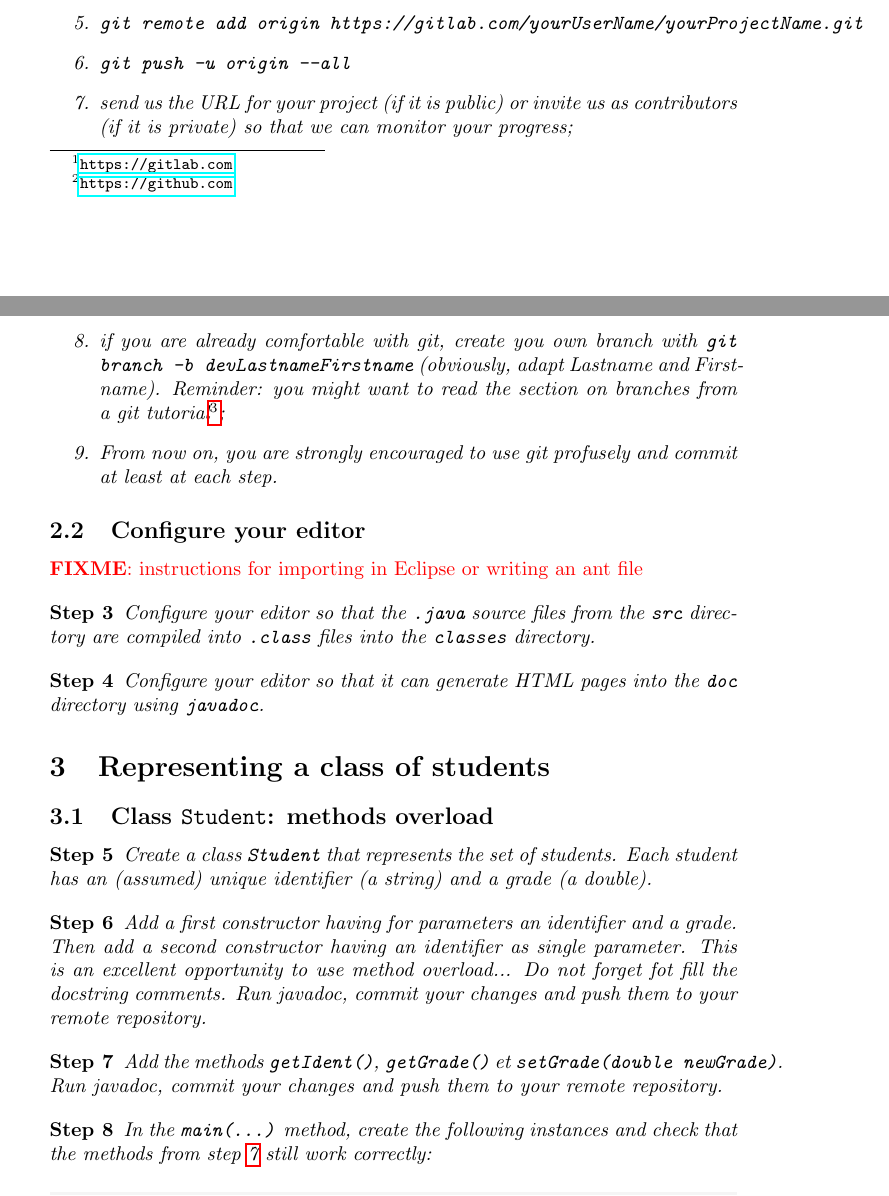
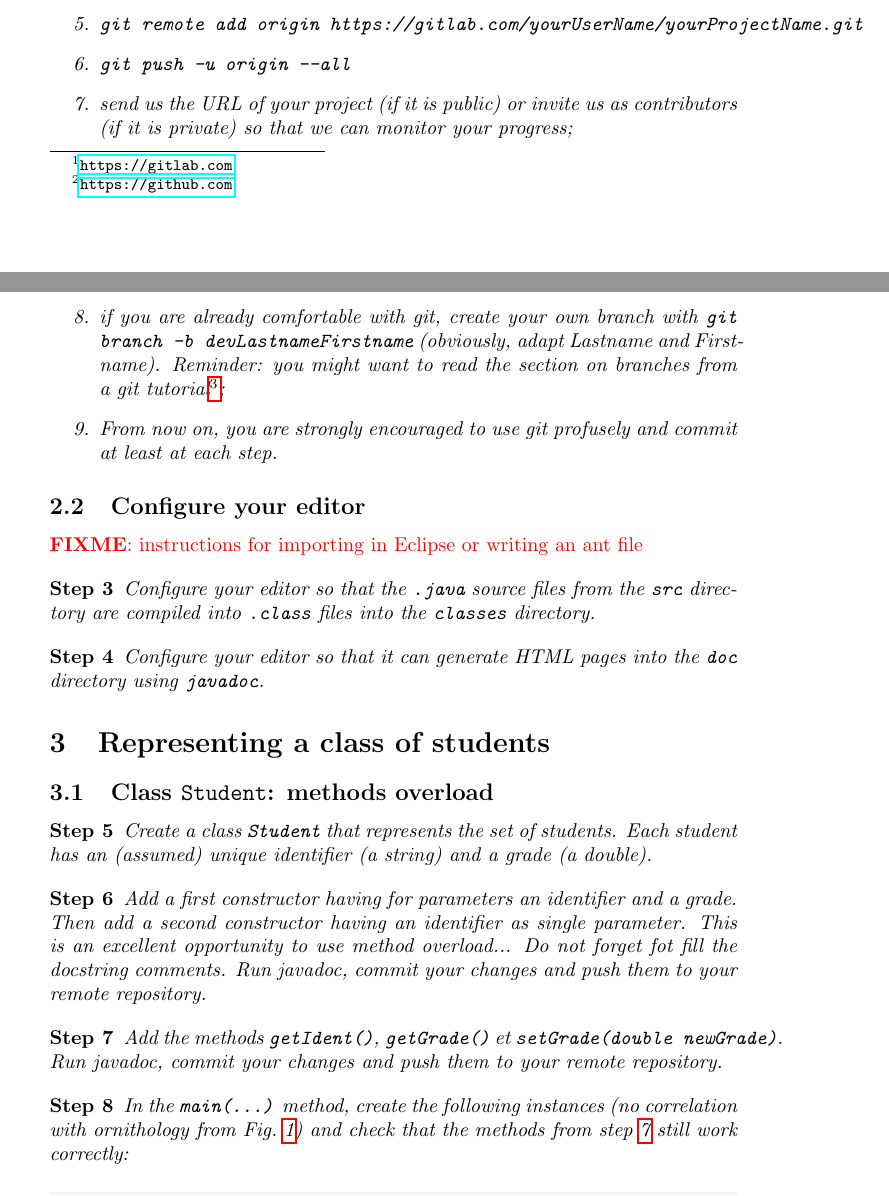
Before and after one commit to TheoAdrien/TD8OOP, a LaTeX document (poo-clusteringHierarchique.tex): two parts of pages 2 and 3 of 10, joined at a grey line, cut so that both start at the same text. Compiled offline with pdfLaTeX; the source files are stored in an older character set and shown here as Unicode.

Commit message:
various typos

```diff
--- a/poo-clusteringHierarchique.tex
+++ b/poo-clusteringHierarchique.tex
@@ -257,8 +257,8 @@ The project's description, the Java source files and some example datasets can b
   \item \texttt{git remote add origin https://gitlab.com/yourUserName/yourProjectName.git}
   \item \texttt{git push -u origin --all}
   %\item \texttt{git push -u origin --tags}
-  \item send us the URL for your project (if it is public) or invite us as contributors (if it is private) so that we can monitor your progress;
-  \item if you are already comfortable with git, create you own branch with \texttt{git branch -b devLastnameFirstname} (obviously, adapt Lastname and Firstname). Reminder: you might want to read the section on branches from a git tutorial\footnoteURL{https://bioinfo-fr.net/git-usage-collaboratif};
+  \item send us the URL of your project (if it is public) or invite us as contributors (if it is private) so that we can monitor your progress;
+  \item if you are already comfortable with git, create your own branch with \texttt{git branch -b devLastnameFirstname} (obviously, adapt Lastname and Firstname). Reminder: you might want to read the section on branches from a git tutorial\footnoteURL{https://bioinfo-fr.net/git-usage-collaboratif};
   \item From now on, you are strongly encouraged to use git profusely and commit at least at each step.
  \end{enumerate}
 \end{etape}
@@ -310,7 +310,7 @@ The project's description, the Java source files and some example datasets can b
 
 
 \begin{etape}
- In the \texttt{main(...)} method, create the following instances and check that the methods from step~\ref{etape:studentMethods} still work correctly:
+ In the \texttt{main(...)} method, create the following instances (no correlation with ornithology from Fig.~\ref{fig:xkcd867}) and check that the methods from step~\ref{etape:studentMethods} still work correctly:
 \end{etape}
 
 % \begin{listing}{1}
```
Also changed, not shown: poo-clusteringHierarchique.pdf, poo-clusteringHierarchique.tex (2 more changed lines).
